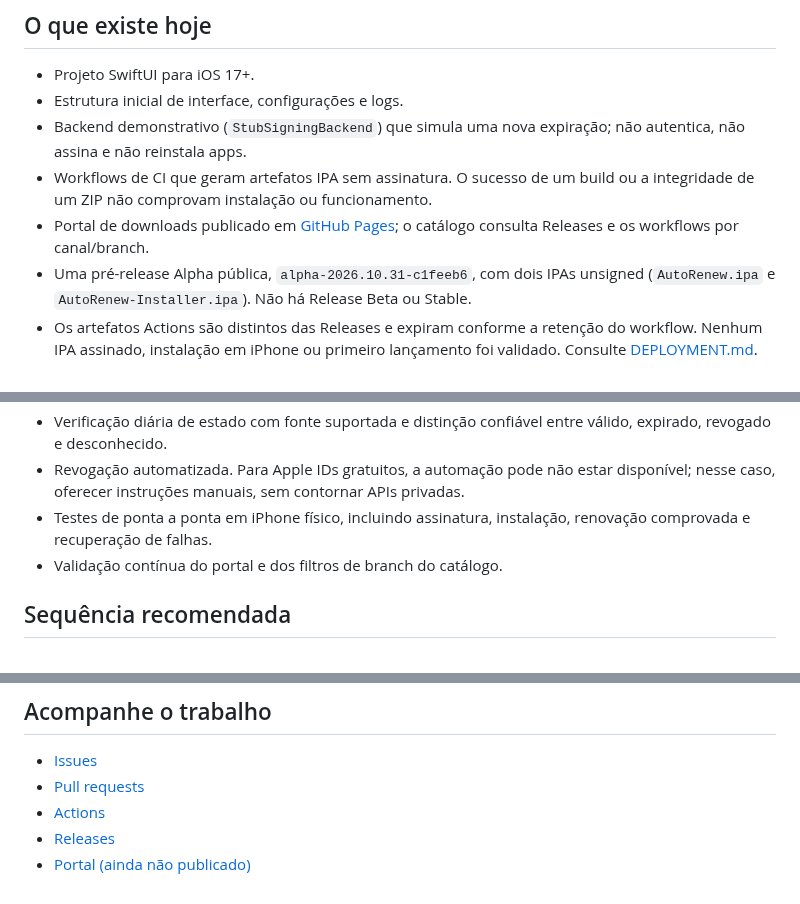
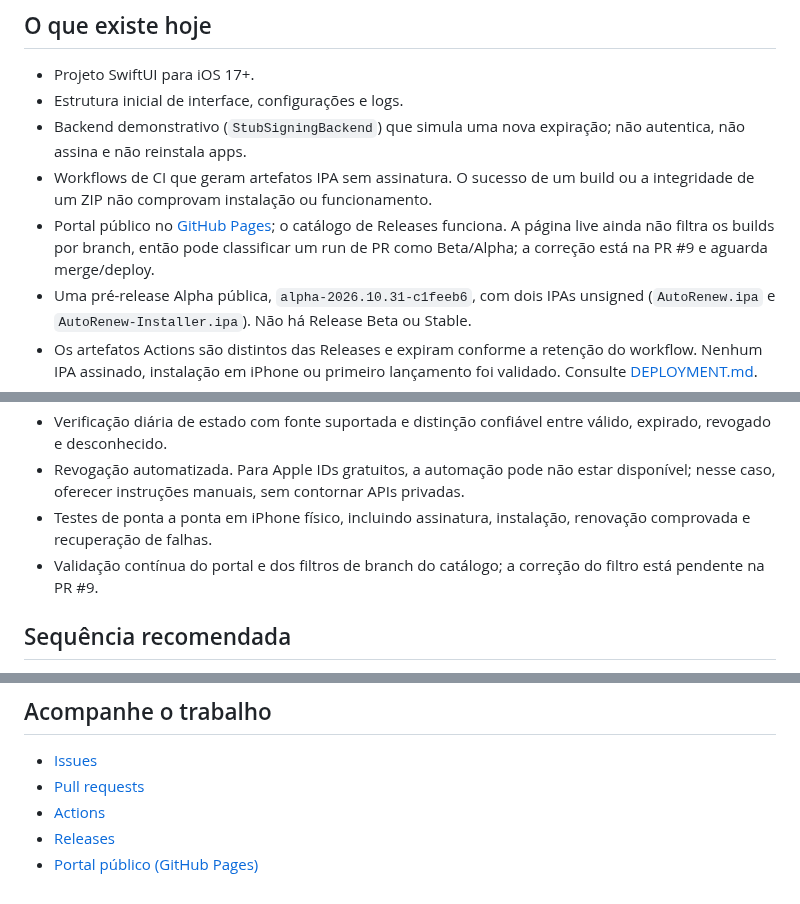
Before and after one commit to denisecorna6-alt/AutoRenew, a Markdown page: docs/ROADMAP.md, 3 parts joined by grey strips. Drawn GitHub-style.

Commit message:
[ALPHA] Mark portal as live and document pending branch filter

```diff
--- a/docs/ROADMAP.md
+++ b/docs/ROADMAP.md
@@ -12,7 +12,7 @@ Construir um app iOS que acompanhe a validade de aplicativos sideloaded e, quand
 - Estrutura inicial de interface, configurações e logs.
 - Backend demonstrativo (`StubSigningBackend`) que simula uma nova expiração; não autentica, não assina e não reinstala apps.
 - Workflows de CI que geram artefatos IPA sem assinatura. O sucesso de um build ou a integridade de um ZIP não comprovam instalação ou funcionamento.
-- Portal de downloads publicado em [GitHub Pages](https://xlightxt.github.io/AutoRenew/); o catálogo consulta Releases e os workflows por canal/branch.
+- Portal público no [GitHub Pages](https://xlightxt.github.io/AutoRenew/); o catálogo de Releases funciona. A página live ainda não filtra os builds por branch, então pode classificar um run de PR como Beta/Alpha; a correção está na PR #9 e aguarda merge/deploy.
 - Uma pré-release Alpha pública, `alpha-2026.10.31-c1feeb6`, com dois IPAs unsigned (`AutoRenew.ipa` e `AutoRenew-Installer.ipa`). Não há Release Beta ou Stable.
 - Os artefatos Actions são distintos das Releases e expiram conforme a retenção do workflow. Nenhum IPA assinado, instalação em iPhone ou primeiro lançamento foi validado. Consulte [DEPLOYMENT.md](DEPLOYMENT.md).
 
@@ -25,7 +25,7 @@ Construir um app iOS que acompanhe a validade de aplicativos sideloaded e, quand
 - Verificação diária de estado com fonte suportada e distinção confiável entre válido, expirado, revogado e desconhecido.
 - Revogação automatizada. Para Apple IDs gratuitos, a automação pode não estar disponível; nesse caso, oferecer instruções manuais, sem contornar APIs privadas.
 - Testes de ponta a ponta em iPhone físico, incluindo assinatura, instalação, renovação comprovada e recuperação de falhas.
-- Validação contínua do portal e dos filtros de branch do catálogo.
+- Validação contínua do portal e dos filtros de branch do catálogo; a correção do filtro está pendente na PR #9.
 
 ## Sequência recomendada
 
@@ -69,4 +69,4 @@ Essas propostas continuam sujeitas a revisão; este documento não implica aprov
 - [Pull requests](https://github.com/xlightxt/AutoRenew/pulls)
 - [Actions](https://github.com/xlightxt/AutoRenew/actions)
 - [Releases](https://github.com/xlightxt/AutoRenew/releases)
-- [Portal (ainda não publicado)](https://xlightxt.github.io/AutoRenew/)
+- [Portal público (GitHub Pages)](https://xlightxt.github.io/AutoRenew/)
```
